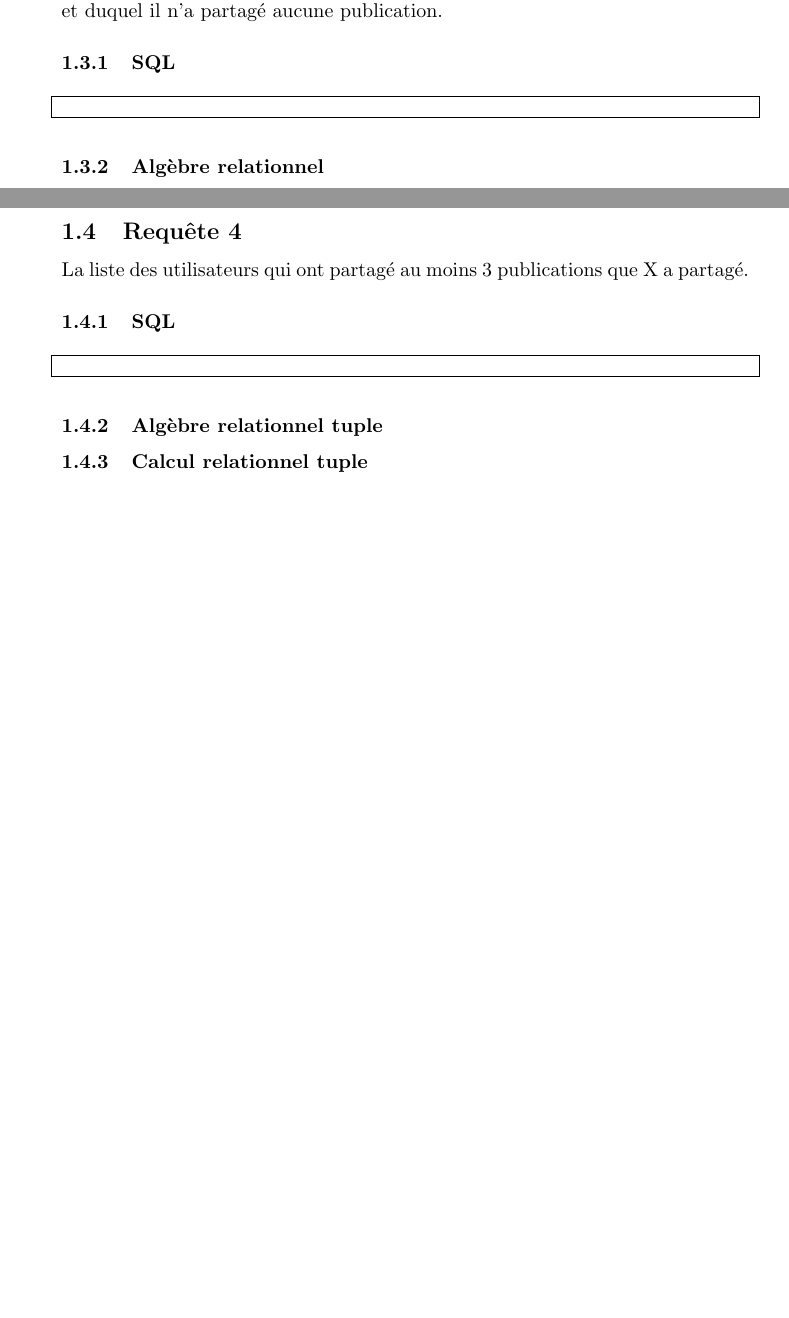
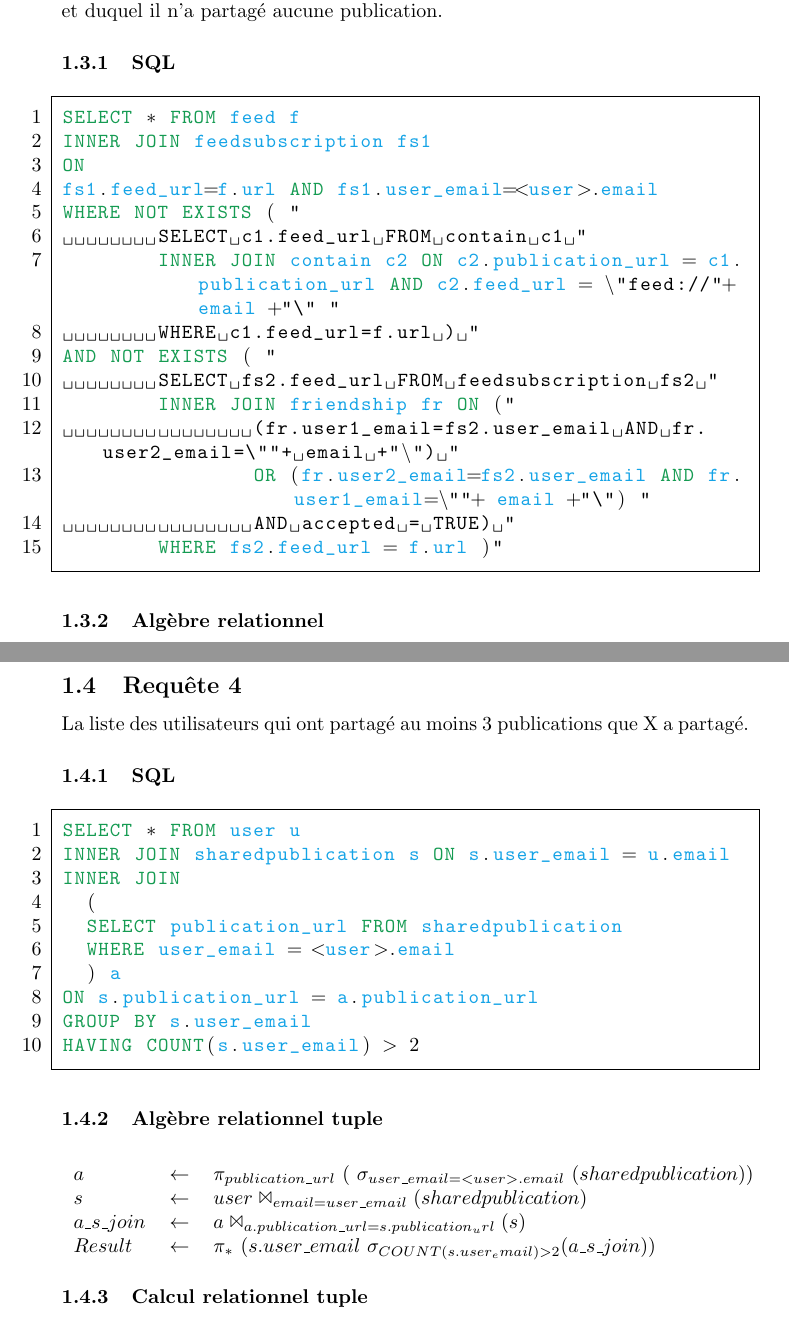
Before and after one commit to loispostula/rss_reader, a LaTeX document (rapport/rapport_BDD.tex): two parts of pages 3 and 4 of 5, joined at a grey line, cut so that both start at the same text, the shorter picture padded with empty space. Compiled offline with pdfLaTeX.

Commit message:
Mise en tableau des requetes algébrique

```diff
--- a/rapport/rapport_BDD.tex
+++ b/rapport/rapport_BDD.tex
@@ -82,7 +90,21 @@ La liste des flux auxquels X a souscrit, auxquels aucun de ses amis n’a souscr
 aucune publication.
 \subsubsection{SQL}
 \begin{lstlisting}
-
+SELECT * FROM feed f
+INNER JOIN feedsubscription fs1
+ON
+fs1.feed_url=f.url AND fs1.user_email=<user>.email
+WHERE NOT EXISTS ( "
+	SELECT c1.feed_url FROM contain c1 "
+	INNER JOIN contain c2 ON c2.publication_url = c1.publication_url AND c2.feed_url = \"feed://"+ email +"\" "
+	WHERE c1.feed_url=f.url ) "
+AND NOT EXISTS ( "
+	SELECT fs2.feed_url FROM feedsubscription fs2 "
+	INNER JOIN friendship fr ON ("
+		(fr.user1_email=fs2.user_email AND fr.user2_email=\""+ email +"\") "
+		OR (fr.user2_email=fs2.user_email AND fr.user1_email=\""+ email +"\") "
+		AND accepted = TRUE) "
+	WHERE fs2.feed_url = f.url )"
 
 \end{lstlisting}
 \subsubsection{Algèbre relationnel}
@@ -93,10 +115,26 @@ aucune publication.
 La liste des utilisateurs qui ont partagé au moins 3 publications que X a partagé.
 \subsubsection{SQL}
 \begin{lstlisting}
-
-
+SELECT * FROM user u
+INNER JOIN sharedpublication s ON s.user_email = u.email
+INNER JOIN
+  (
+  SELECT publication_url FROM sharedpublication
+  WHERE user_email = <user>.email
+  ) a
+ON s.publication_url = a.publication_url
+GROUP BY s.user_email
+HAVING COUNT(s.user_email) > 2
 \end{lstlisting}
 \subsubsection{Algèbre relationnel tuple}
+\begin{center}
+\begin{tabular}{lll}
+$a$		& $\leftarrow$ & $\pi_{publication\_url}\ (\ \sigma_{user\_email=<user>.email}\ (sharedpublication))$\\
+$s$		& $\leftarrow$ & $user \Join_{email = user\_email} (sharedpublication)$\\
+$a\_s\_join$	& $\leftarrow$ & $a \Join_{a.publication\_url=s.publication_url} (s)$\\
+$Result$	& $\leftarrow$ & $\pi_*\ (s.user\_email\ \sigma_{COUNT(s.user_email) > 2} (a\_s\_join))$
+\end{tabular}
+\end{center}
 
 \subsubsection{Calcul relationnel tuple}
 \clearpage
```
Also changed, not shown: rapport/rapport_BDD.tex (32 more changed lines).
